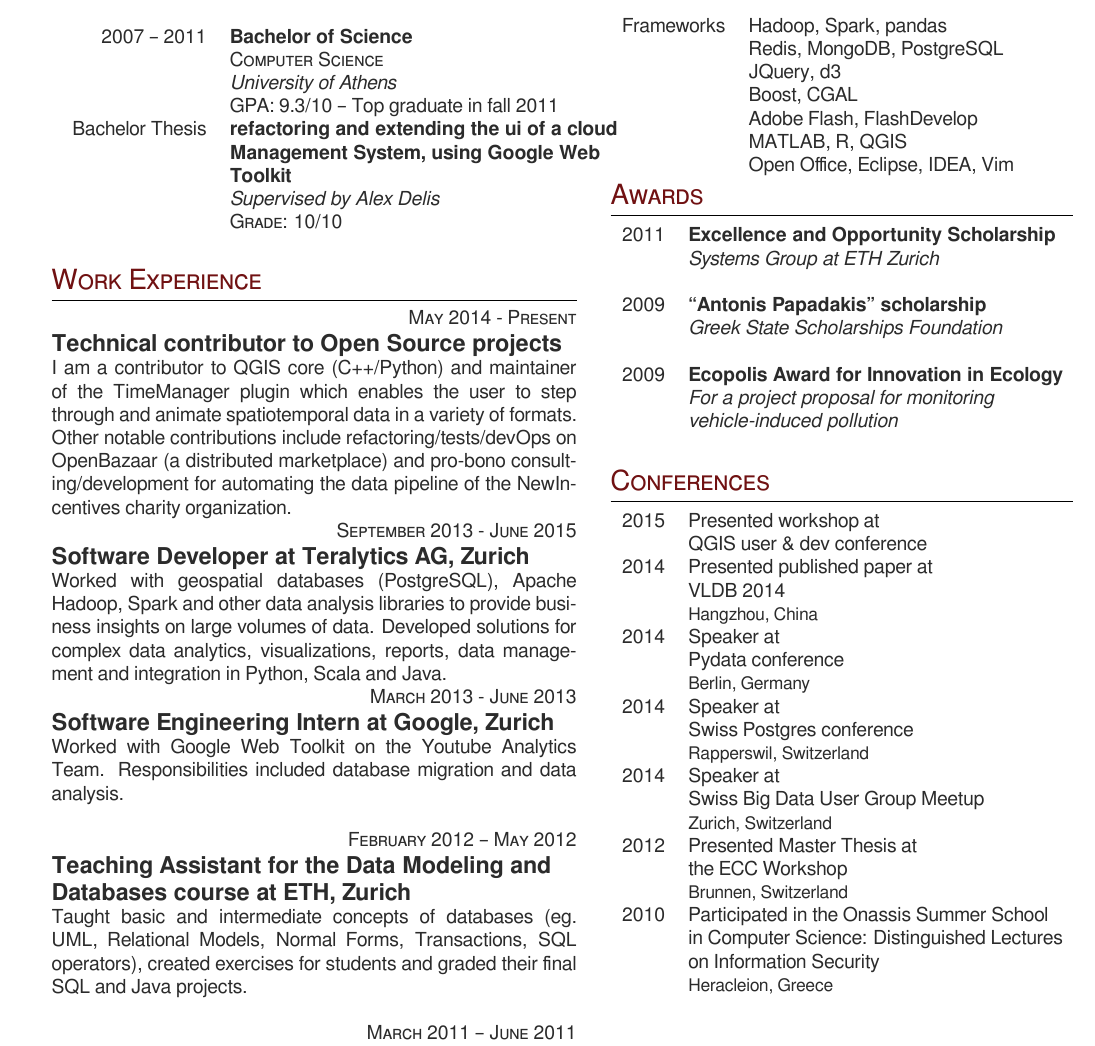
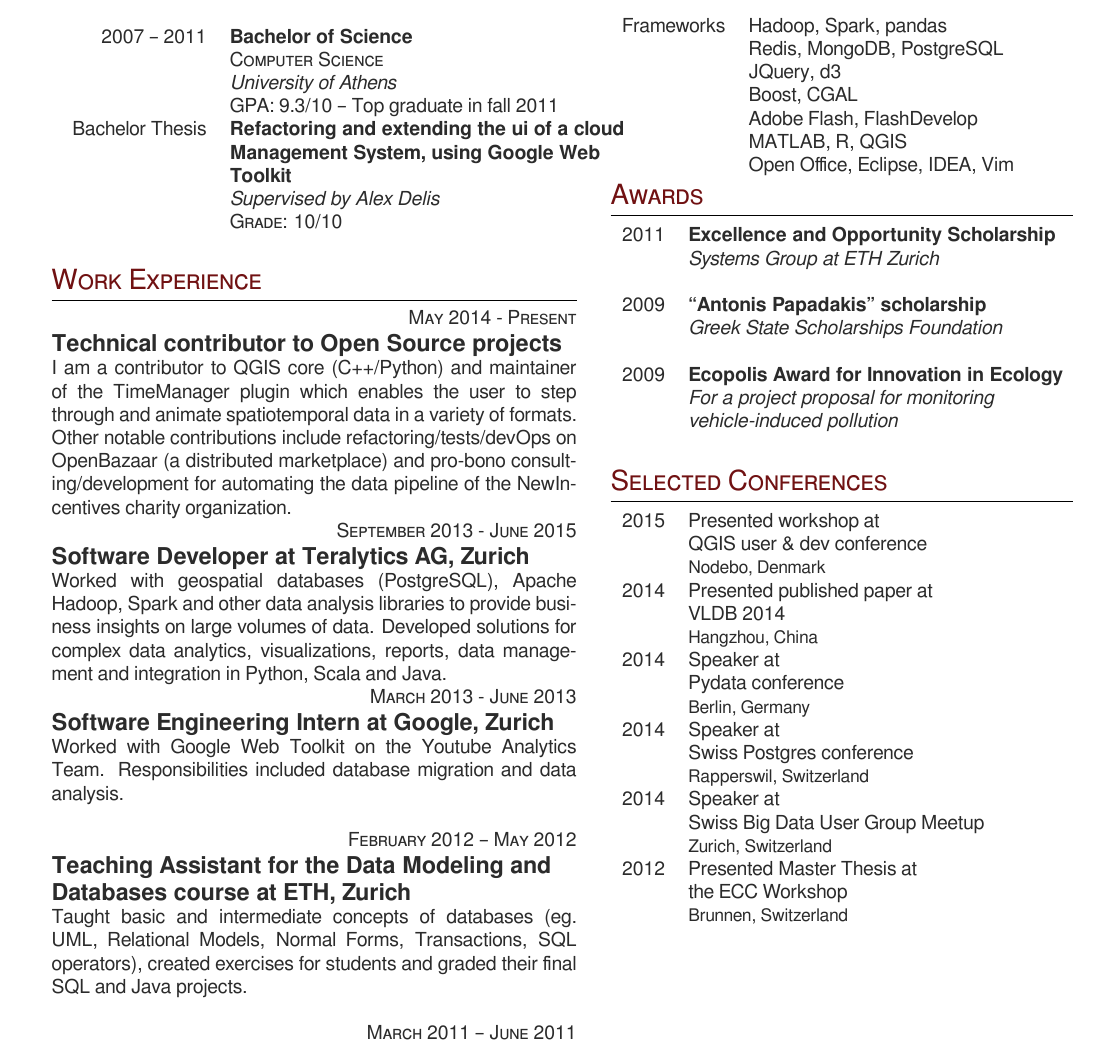
Before and after one commit to carolinux/cv, a LaTeX CV (cv.tex): part of page 2 of 2, cut so that both start at the same text. Compiled offline with XeLaTeX; a missing font is replaced by an installed copy or a similar font.

Commit message:
Updated conferences

```diff
--- a/cv.tex
+++ b/cv.tex
@@ -117,7 +117,7 @@ Semester Project
 & \textit{University of Athens} \\
 \small  & GPA: 9.3/10 -- Top graduate in fall 2011\\
 Bachelor Thesis
-& \textbf{refactoring and extending the ui of a cloud}\\
+& \textbf{Refactoring and extending the ui of a cloud}\\
 & \textbf{Management System, using Google Web}\\
 & \textbf{Toolkit}\\
 & \textit{Supervised by Alex Delis}\\
@@ -270,12 +270,13 @@ Foundation}\\ \\
 %2008 (samos)	 Panhellenic Conference on Informatics
 %2008 (athens)	 3IA International Conference on Computer Graphics
 
-\section{Conferences}
+\section{Selected Conferences}
 
 \begin{tabular}{rl}
 \textsc{2015}
 & Presented workshop at \\
 & QGIS user \& dev conference \\
+& \small Nodebo, Denmark \\
 \textsc{2014}
 & Presented published paper at \\
 & VLDB 2014 \\
@@ -299,12 +300,6 @@ Foundation}\\ \\
 & the ECC Workshop \\
 & \small Brunnen, Switzerland \\
 
-\textsc{2010}
-& Participated in the Onassis Summer School \\
-& in Computer Science: Distinguished Lectures \\
-& on Information Security \\
-& \small Heracleion, Greece \\
-
 %\textsc{2009}
 %& Participated in Microsoft Imagine Cup \\
 %&\small  Athens, Greece\\
```
